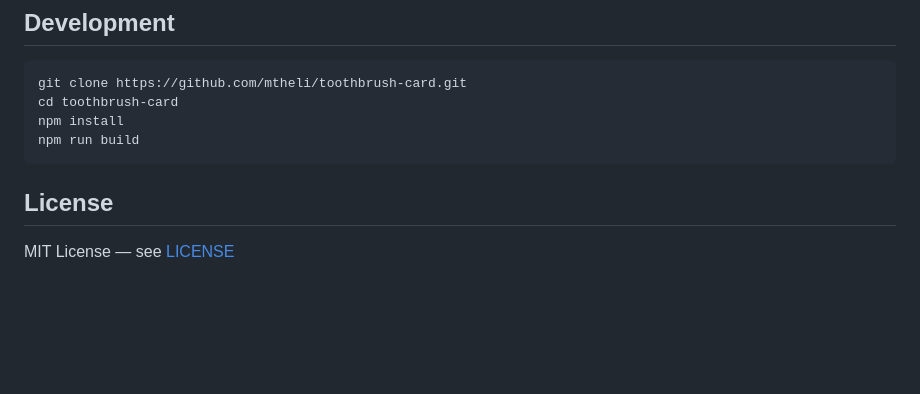
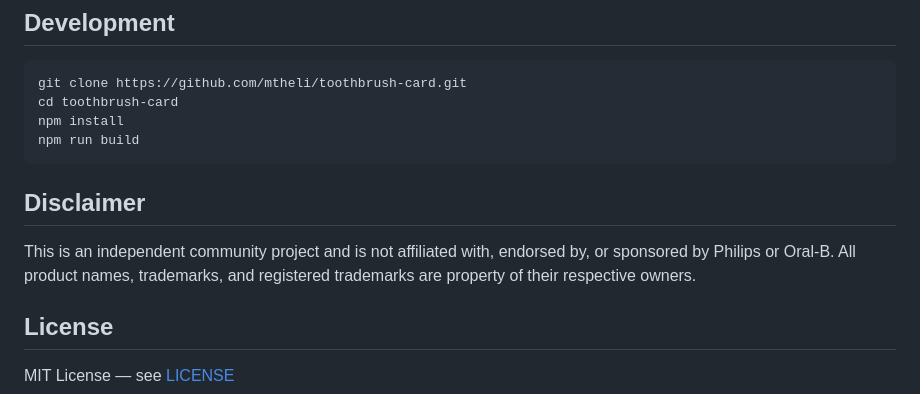
Before and after one commit to mtheli/toothbrush-card, a Markdown page: README.md, the part around the change. Rendered like a GitHub page; blank space fills up the shorter version.

Commit message:
Add disclaimer: independent community project, not affiliated with Philips or Oral-B

````diff
--- a/README.md
+++ b/README.md
@@ -109,6 +109,10 @@ npm install
 npm run build
 ```
 
+## Disclaimer
+
+This is an independent community project and is not affiliated with, endorsed by, or sponsored by Philips or Oral-B. All product names, trademarks, and registered trademarks are property of their respective owners.
+
 ## License
 
 MIT License — see [LICENSE](LICENSE)
````
